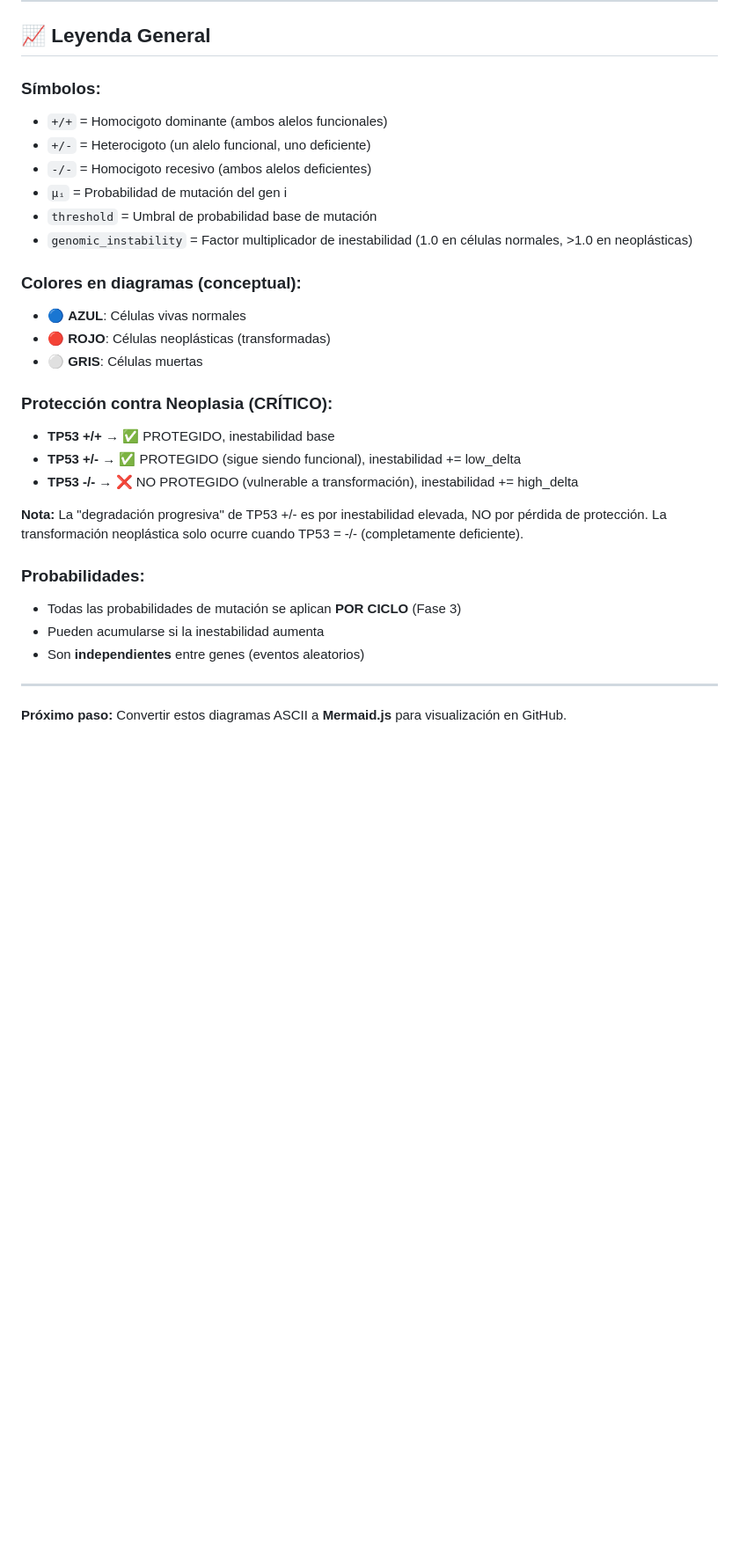
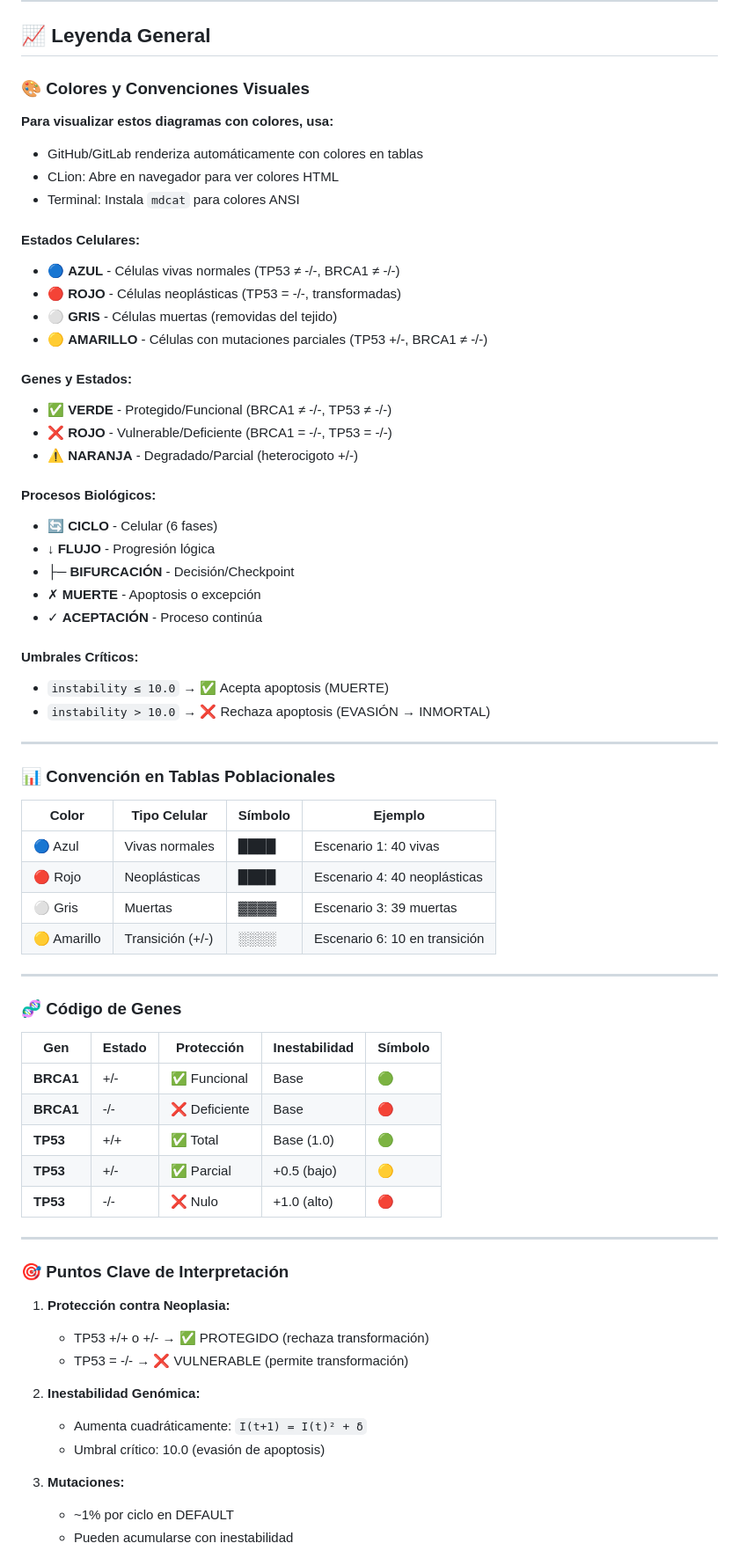
Before and after one commit to lpalomerol/cellSim, a Markdown page: docs/diagrams.md, the part around one of its changes. Shown at 88% size. GitHub-like rendering; blank space fills up the shorter version.

Commit message:
minor changes on diagrams.ms

```diff
--- a/docs/diagrams.md
+++ b/docs/diagrams.md
@@ -597,32 +576,71 @@ De estado →     A estado          Probabilidad       Evento
 
 ## 📈 Leyenda General
 
-### Símbolos:
-- `+/+` = Homocigoto dominante (ambos alelos funcionales)
-- `+/-` = Heterocigoto (un alelo funcional, uno deficiente)
-- `-/-` = Homocigoto recesivo (ambos alelos deficientes)
-- `μᵢ` = Probabilidad de mutación del gen i
-- `threshold` = Umbral de probabilidad base de mutación
-- `genomic_instability` = Factor multiplicador de inestabilidad (1.0 en células normales, >1.0 en neoplásticas)
+### 🎨 Colores y Convenciones Visuales
 
-### Colores en diagramas (conceptual):
-- 🔵 **AZUL**: Células vivas normales
-- 🔴 **ROJO**: Células neoplásticas (transformadas)
-- ⚪ **GRIS**: Células muertas
+**Para visualizar estos diagramas con colores, usa:**
+- GitHub/GitLab renderiza automáticamente con colores en tablas
+- CLion: Abre en navegador para ver colores HTML
+- Terminal: Instala `mdcat` para colores ANSI
 
-### Protección contra Neoplasia (CRÍTICO):
-- **TP53 +/+** → ✅ PROTEGIDO, inestabilidad base
-- **TP53 +/-** → ✅ PROTEGIDO (sigue siendo funcional), inestabilidad += low_delta
-- **TP53 -/-** → ❌ NO PROTEGIDO (vulnerable a transformación), inestabilidad += high_delta
+#### Estados Celulares:
+- 🔵 **AZUL** - Células vivas normales (TP53 ≠ -/-, BRCA1 ≠ -/-)
+- 🔴 **ROJO** - Células neoplásticas (TP53 = -/-, transformadas)
+- ⚪ **GRIS** - Células muertas (removidas del tejido)
+- 🟡 **AMARILLO** - Células con mutaciones parciales (TP53 +/-, BRCA1 ≠ -/-)
 
-**Nota:** La "degradación progresiva" de TP53 +/- es por inestabilidad elevada, NO por pérdida de protección.
-La transformación neoplástica solo ocurre cuando TP53 = -/- (completamente deficiente).
+#### Genes y Estados:
+- ✅ **VERDE** - Protegido/Funcional (BRCA1 ≠ -/-, TP53 ≠ -/-)
+- ❌ **ROJO** - Vulnerable/Deficiente (BRCA1 = -/-, TP53 = -/-)
+- ⚠️ **NARANJA** - Degradado/Parcial (heterocigoto +/-)
 
-### Probabilidades:
-- Todas las probabilidades de mutación se aplican **POR CICLO** (Fase 3)
-- Pueden acumularse si la inestabilidad aumenta
-- Son **independientes** entre genes (eventos aleatorios)
+#### Procesos Biológicos:
+- 🔄 **CICLO** - Celular (6 fases)
+- ↓ **FLUJO** - Progresión lógica
+- ├─ **BIFURCACIÓN** - Decisión/Checkpoint
+- ✗ **MUERTE** - Apoptosis o excepción
+- ✓ **ACEPTACIÓN** - Proceso continúa
+
+#### Umbrales Críticos:
+- `instability ≤ 10.0` → ✅ Acepta apoptosis (MUERTE)
+- `instability > 10.0` → ❌ Rechaza apoptosis (EVASIÓN → INMORTAL)
 
 ---
 
-**Próximo paso:** Convertir estos diagramas ASCII a **Mermaid.js** para visualización en GitHub.
+### 📊 Convención en Tablas Poblacionales
+
+| Color | Tipo Celular | Símbolo | Ejemplo |
+|---|---|---|---|
+| 🔵 Azul | Vivas normales | ████ | Escenario 1: 40 vivas |
+| 🔴 Rojo | Neoplásticas | ████ | Escenario 4: 40 neoplásticas |
+| ⚪ Gris | Muertas | ▓▓▓▓ | Escenario 3: 39 muertas |
+| 🟡 Amarillo | Transición (+/-) | ░░░░ | Escenario 6: 10 en transición |
+
+---
+
+### 🧬 Código de Genes
+
+| Gen | Estado | Protección | Inestabilidad | Símbolo |
+|---|---|---|---|---|
+| **BRCA1** | +/- | ✅ Funcional | Base | 🟢 |
+| **BRCA1** | -/- | ❌ Deficiente | Base | 🔴 |
+| **TP53** | +/+ | ✅ Total | Base (1.0) | 🟢 |
+| **TP53** | +/- | ✅ Parcial | +0.5 (bajo) | 🟡 |
+| **TP53** | -/- | ❌ Nulo | +1.0 (alto) | 🔴 |
+
+---
+
+### 🎯 Puntos Clave de Interpretación
+
+1. **Protección contra Neoplasia:**
+   - TP53 +/+ o +/- → ✅ PROTEGIDO (rechaza transformación)
+   - TP53 = -/- → ❌ VULNERABLE (permite transformación)
+
+2. **Inestabilidad Genómica:**
+   - Aumenta cuadráticamente: `I(t+1) = I(t)² + δ`
+   - Umbral crítico: 10.0 (evasión de apoptosis)
+
+3. **Mutaciones:**
+   - ~1% por ciclo en DEFAULT
+   - Pueden acumularse con inestabilidad
+
```
Also changed, not shown: other parts of docs/diagrams.md (+106 -118 lines).
